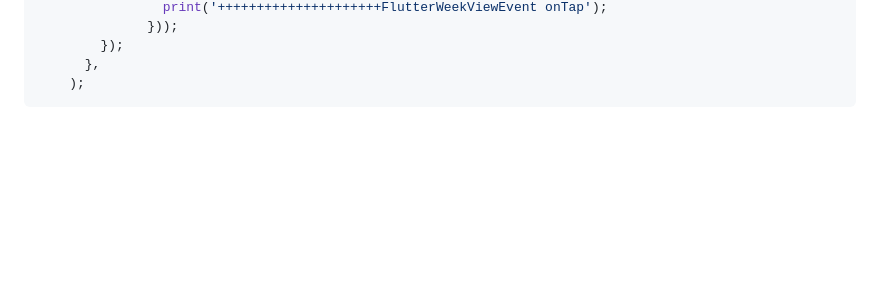
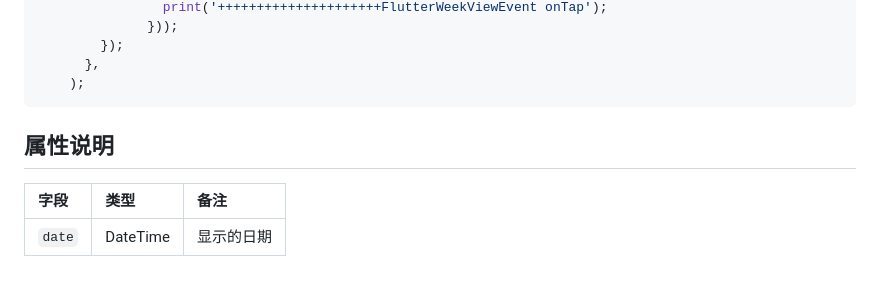
Before and after one commit to kongpf8848/flutter_schedule_view, a Markdown page: README.md, the part around the change. Rendered like a GitHub page; blank space fills up the shorter version.

````diff
--- a/README.md
+++ b/README.md
@@ -160,3 +160,8 @@
       },
     );
 ```
+
+## 属性说明
+| 字段  | 类型  | 备注  |
+|:----------|:----------|:----------|
+| `date`    | DateTime  | 显示的日期  |
````
